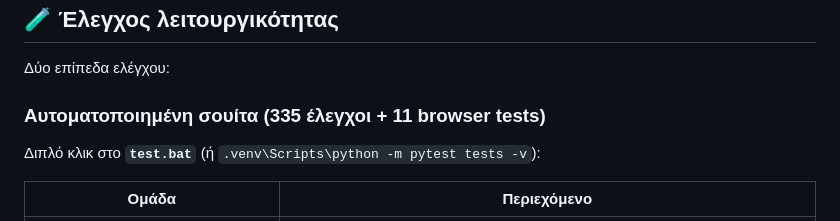
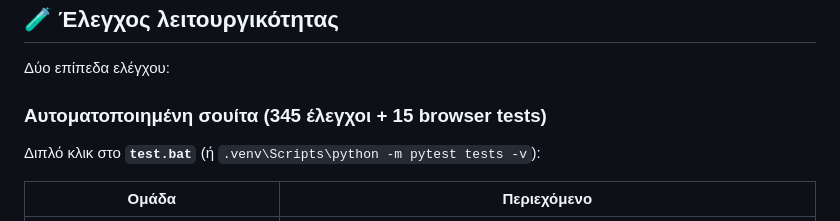
Before and after one commit to fotisgen/fgPROMS, a Markdown page: README.md, the part around the change. Drawn GitHub-style.

Commit message:
Docs: ARCHITECTURE/README updated for the Q cycle

```diff
--- a/README.md
+++ b/README.md
@@ -115,7 +115,7 @@ fgPROMS/
 
 Δύο επίπεδα ελέγχου:
 
-### Αυτοματοποιημένη σουίτα (335 έλεγχοι + 11 browser tests)
+### Αυτοματοποιημένη σουίτα (345 έλεγχοι + 15 browser tests)
 
 Διπλό κλικ στο **`test.bat`** (ή `.venv\Scripts\python -m pytest tests -v`):
 
```
Also changed, not shown: ARCHITECTURE.md (+8 -0 lines).
